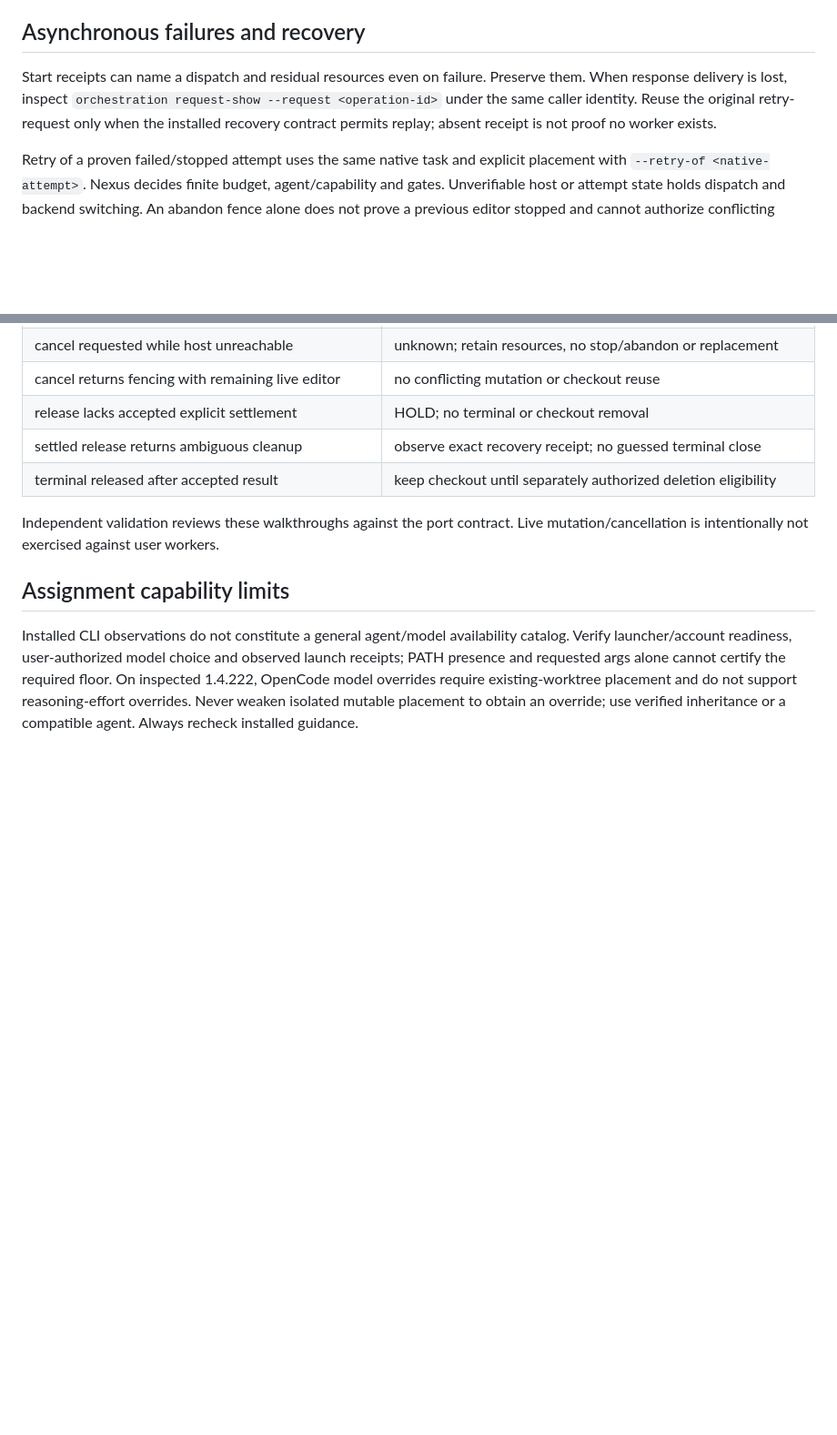
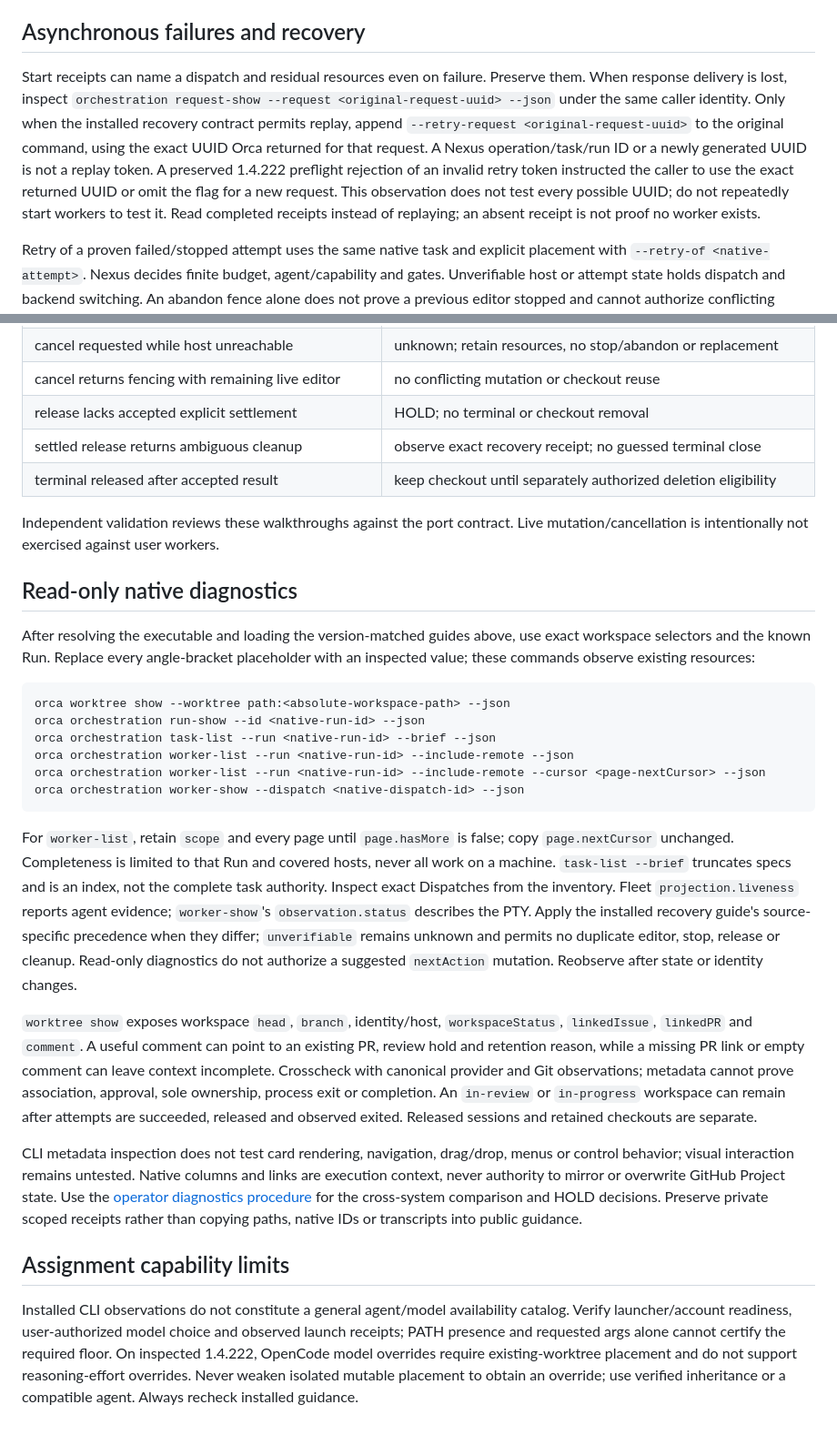
Before and after one commit to 2muni-labs/nexus, a Markdown page: docs/adapters/orca.md, 2 parts joined by grey strips. Shown at 91% size. Drawn GitHub-style; blank space fills up the shorter version.

````diff
--- a/docs/adapters/orca.md
+++ b/docs/adapters/orca.md
@@ -39,9 +39,15 @@ Never allow a normalized cancelled state to imply safe resource reuse without ho
 ## Asynchronous failures and recovery
 
 Start receipts can name a dispatch and residual resources even on failure. Preserve them.
-When response delivery is lost, inspect `orchestration request-show --request <operation-id>`
-under the same caller identity. Reuse the original retry-request only when the installed
-recovery contract permits replay; absent receipt is not proof no worker exists.
+When response delivery is lost, inspect `orchestration request-show --request <original-request-uuid> --json`
+under the same caller identity. Only when the installed recovery contract permits replay,
+append `--retry-request <original-request-uuid>` to the original command, using the exact
+UUID Orca returned for that request. A Nexus operation/task/run ID or a newly generated
+UUID is not a replay token. A preserved 1.4.222 preflight rejection of an invalid
+retry token instructed the caller to use the exact returned UUID or omit the flag
+for a new request. This observation does not test every possible UUID; do not
+repeatedly start workers to test it.
+Read completed receipts instead of replaying; an absent receipt is not proof no worker exists.
 
 Retry of a proven failed/stopped attempt uses the same native task and explicit placement
 with `--retry-of <native-attempt>`. Nexus decides finite budget, agent/capability and gates.
@@ -81,6 +87,46 @@ operation walkthroughs below, not executable mutators or claims of live remote t
 Independent validation reviews these walkthroughs against the port contract. Live
 mutation/cancellation is intentionally not exercised against user workers.
 
+## Read-only native diagnostics
+
+After resolving the executable and loading the version-matched guides above, use exact
+workspace selectors and the known Run. Replace every angle-bracket placeholder with
+an inspected value; these commands observe existing resources:
+
+```text
+orca worktree show --worktree path:<absolute-workspace-path> --json
+orca orchestration run-show --id <native-run-id> --json
+orca orchestration task-list --run <native-run-id> --brief --json
+orca orchestration worker-list --run <native-run-id> --include-remote --json
+orca orchestration worker-list --run <native-run-id> --include-remote --cursor <page-nextCursor> --json
+orca orchestration worker-show --dispatch <native-dispatch-id> --json
+```
+
+For `worker-list`, retain `scope` and every page until `page.hasMore` is false;
+copy `page.nextCursor` unchanged. Completeness is limited to that Run and covered
+hosts, never all work on a machine. `task-list --brief` truncates specs and is an
+index, not the complete task authority. Inspect exact Dispatches from the inventory.
+Fleet `projection.liveness` reports agent evidence; `worker-show`'s
+`observation.status` describes the PTY. Apply the installed recovery guide's
+source-specific precedence when they differ; `unverifiable` remains unknown and
+permits no duplicate editor, stop, release or cleanup. Read-only diagnostics do not
+authorize a suggested `nextAction` mutation. Reobserve after state or identity changes.
+
+`worktree show` exposes workspace `head`, `branch`, identity/host, `workspaceStatus`,
+`linkedIssue`, `linkedPR` and `comment`. A useful comment can point to an existing
+PR, review hold and retention reason, while a missing PR link or empty comment can
+leave context incomplete. Crosscheck with canonical provider and Git observations;
+metadata cannot prove association, approval, sole ownership, process exit or completion.
+An `in-review` or `in-progress` workspace can remain after attempts are succeeded,
+released and observed exited. Released sessions and retained checkouts are separate.
+
+CLI metadata inspection does not test card rendering, navigation, drag/drop, menus
+or control behavior; visual interaction remains untested. Native columns and links
+are execution context, never authority to mirror or overwrite GitHub Project state.
+Use the [operator diagnostics procedure](../operations-diagnostics.md) for the
+cross-system comparison and HOLD decisions. Preserve private scoped receipts rather
+than copying paths, native IDs or transcripts into public guidance.
+
 ## Assignment capability limits
 
 Installed CLI observations do not constitute a general agent/model availability catalog.
````
Also changed, not shown: other parts of docs/adapters/orca.md (+1 -1 lines), README.md (+2 -0 lines), docs/operations-diagnostics.md (added, +131 -0 lines).
